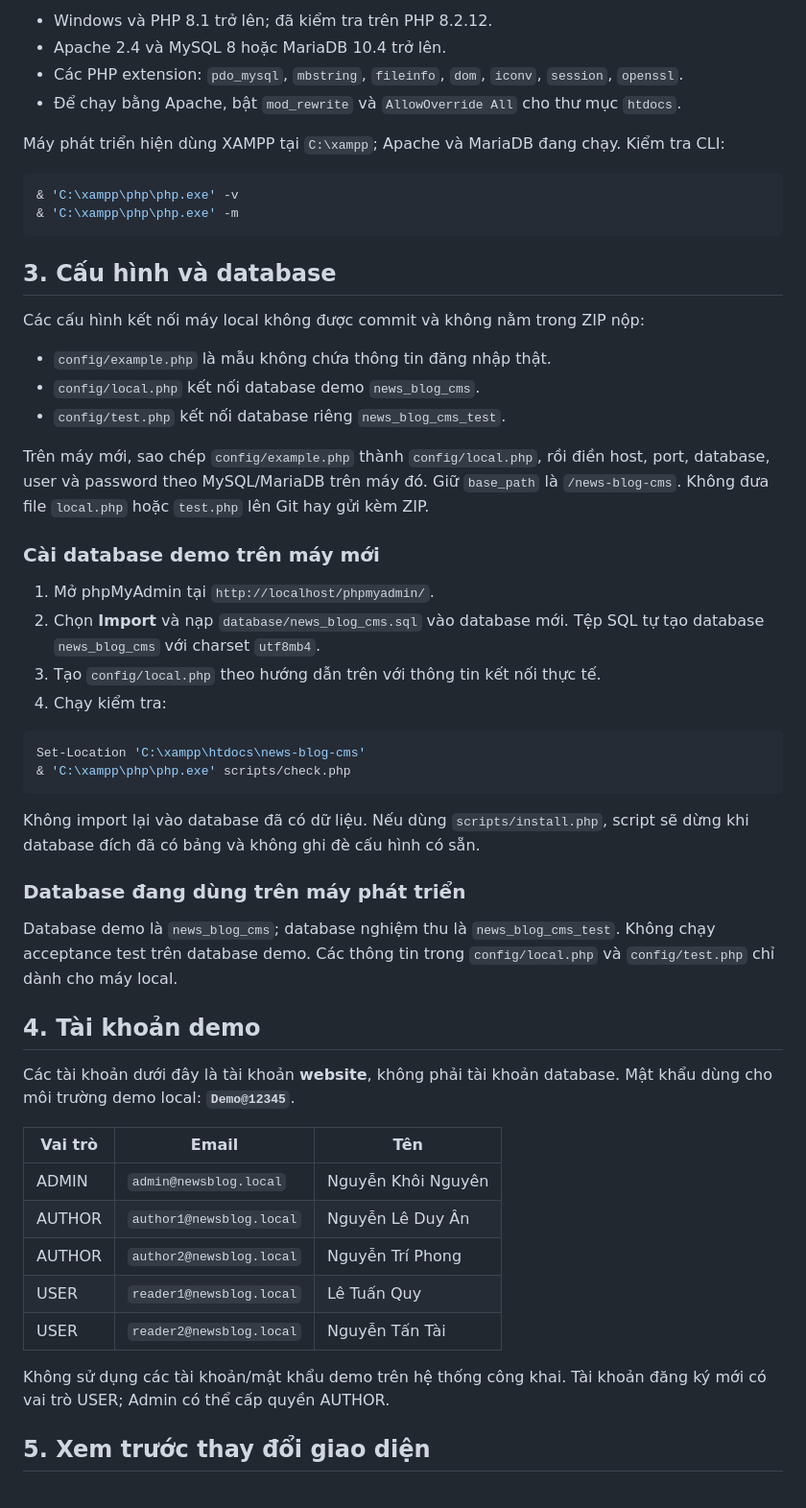
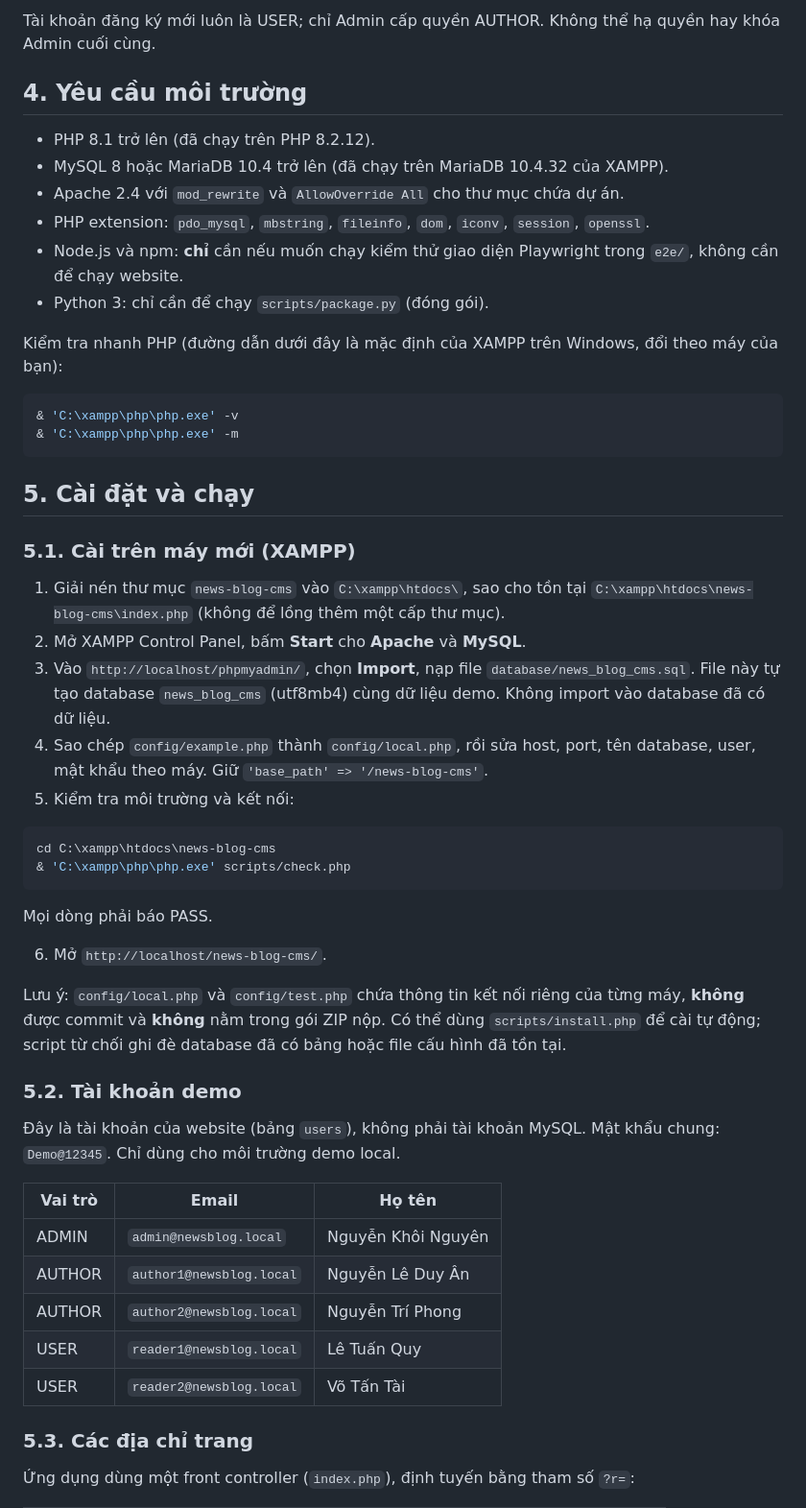
Before and after one commit to knguyen211006/news-blog-CMS, a Markdown page: README.md, the part around one of its changes. Shown at 96% size. Drawn GitHub-style.

````diff
--- a/README.md
+++ b/README.md
@@ -24,57 +57,56 @@ Repository Git local nằm trong thư mục làm việc. Chưa cấu hình remot
 
-- Windows và PHP 8.1 trở lên; đã kiểm tra trên PHP 8.2.12.
-- Apache 2.4 và MySQL 8 hoặc MariaDB 10.4 trở lên.
-- Các PHP extension: `pdo_mysql`, `mbstring`, `fileinfo`, `dom`, `iconv`, `session`, `openssl`.
-- Để chạy bằng Apache, bật `mod_rewrite` và `AllowOverride All` cho thư mục `htdocs`.
+Tài khoản đăng ký mới luôn là USER; chỉ Admin cấp quyền AUTHOR. Không thể hạ quyền hay khóa Admin cuối cùng.
 
-Máy phát triển hiện dùng XAMPP tại `C:\xampp`; Apache và MariaDB đang chạy. Kiểm tra CLI:
+## 4. Yêu cầu môi trường
+
+- PHP 8.1 trở lên (đã chạy trên PHP 8.2.12).
+- MySQL 8 hoặc MariaDB 10.4 trở lên (đã chạy trên MariaDB 10.4.32 của XAMPP).
+- Apache 2.4 với `mod_rewrite` và `AllowOverride All` cho thư mục chứa dự án.
+- PHP extension: `pdo_mysql`, `mbstring`, `fileinfo`, `dom`, `iconv`, `session`, `openssl`.
+- Node.js và npm: **chỉ** cần nếu muốn chạy kiểm thử giao diện Playwright trong `e2e/`, không cần để chạy website.
+- Python 3: chỉ cần để chạy `scripts/package.py` (đóng gói).
+
+Kiểm tra nhanh PHP (đường dẫn dưới đây là mặc định của XAMPP trên Windows, đổi theo máy của bạn):
 
 ```powershell
 & 'C:\xampp\php\php.exe' -v
 & 'C:\xampp\php\php.exe' -m
 ```
 
-## 3. Cấu hình và database
+## 5. Cài đặt và chạy
 
-Các cấu hình kết nối máy local không được commit và không nằm trong ZIP nộp:
+### 5.1. Cài trên máy mới (XAMPP)
 
-- `config/example.php` là mẫu không chứa thông tin đăng nhập thật.
-- `config/local.php` kết nối database demo `news_blog_cms`.
-- `config/test.php` kết nối database riêng `news_blog_cms_test`.
-
-Trên máy mới, sao chép `config/example.php` thành `config/local.php`, rồi điền host, port, database, user và password theo MySQL/MariaDB trên máy đó. Giữ `base_path` là `/news-blog-cms`. Không đưa file `local.php` hoặc `test.php` lên Git hay gửi kèm ZIP.
-
-### Cài database demo trên máy mới
-
-1. Mở phpMyAdmin tại `http://localhost/phpmyadmin/`.
-2. Chọn **Import** và nạp `database/news_blog_cms.sql` vào database mới. Tệp SQL tự tạo database `news_blog_cms` với charset `utf8mb4`.
-3. Tạo `config/local.php` theo hướng dẫn trên với thông tin kết nối thực tế.
-4. Chạy kiểm tra:
+1. Giải nén thư mục `news-blog-cms` vào `C:\xampp\htdocs\`, sao cho tồn tại `C:\xampp\htdocs\news-blog-cms\index.php` (không để lồng thêm một cấp thư mục).
+2. Mở XAMPP Control Panel, bấm **Start** cho **Apache** và **MySQL**.
+3. Vào `http://localhost/phpmyadmin/`, chọn **Import**, nạp file `database/news_blog_cms.sql`. File này tự tạo database `news_blog_cms` (utf8mb4) cùng dữ liệu demo. Không import vào database đã có dữ liệu.
+4. Sao chép `config/example.php` thành `config/local.php`, rồi sửa host, port, tên database, user, mật khẩu theo máy. Giữ `'base_path' => '/news-blog-cms'`.
+5. Kiểm tra môi trường và kết nối:
 
 ```powershell
-Set-Location 'C:\xampp\htdocs\news-blog-cms'
+cd C:\xampp\htdocs\news-blog-cms
 & 'C:\xampp\php\php.exe' scripts/check.php
 ```
 
-Không import lại vào database đã có dữ liệu. Nếu dùng `scripts/install.php`, script sẽ dừng khi database đích đã có bảng và không ghi đè cấu hình có sẵn.
+Mọi dòng phải báo PASS.
 
-### Database đang dùng trên máy phát triển
+6. Mở `http://localhost/news-blog-cms/`.
 
-Database demo là `news_blog_cms`; database nghiệm thu là `news_blog_cms_test`. Không chạy acceptance test trên database demo. Các thông tin trong `config/local.php` và `config/test.php` chỉ dành cho máy local.
+Lưu ý: `config/local.php` và `config/test.php` chứa thông tin kết nối riêng của từng máy, **không** được commit và **không** nằm trong gói ZIP nộp. Có thể dùng `scripts/install.php` để cài tự động; script từ chối ghi đè database đã có bảng hoặc file cấu hình đã tồn tại.
 
-## 4. Tài khoản demo
+### 5.2. Tài khoản demo
 
-Các tài khoản dưới đây là tài khoản **website**, không phải tài khoản database. Mật khẩu dùng cho môi trường demo local: **`Demo@12345`**.
+Đây là tài khoản của website (bảng `users`), không phải tài khoản MySQL. Mật khẩu chung: `Demo@12345`. Chỉ dùng cho môi trường demo local.
 
-| Vai trò | Email | Tên |
+| Vai trò | Email | Họ tên |
 |---|---|---|
 | ADMIN | `admin@newsblog.local` | Nguyễn Khôi Nguyên |
 | AUTHOR | `author1@newsblog.local` | Nguyễn Lê Duy Ân |
 | AUTHOR | `author2@newsblog.local` | Nguyễn Trí Phong |
 | USER | `reader1@newsblog.local` | Lê Tuấn Quy |
-| USER | `reader2@newsblog.local` | Nguyễn Tấn Tài |
+| USER | `reader2@newsblog.local` | Võ Tấn Tài |
 
-Không sử dụng các tài khoản/mật khẩu demo trên hệ thống công khai. Tài khoản đăng ký mới có vai trò USER; Admin có thể cấp quyền AUTHOR.
+### 5.3. Các địa chỉ trang
 
-## 5. Xem trước thay đổi giao diện
+Ứng dụng dùng một front controller (`index.php`), định tuyến bằng tham số `?r=`:
 
````
Also changed, not shown: other parts of README.md (+140 -112 lines), docs/GEMINI-REVIEW.md (deleted, +0 -46 lines).
